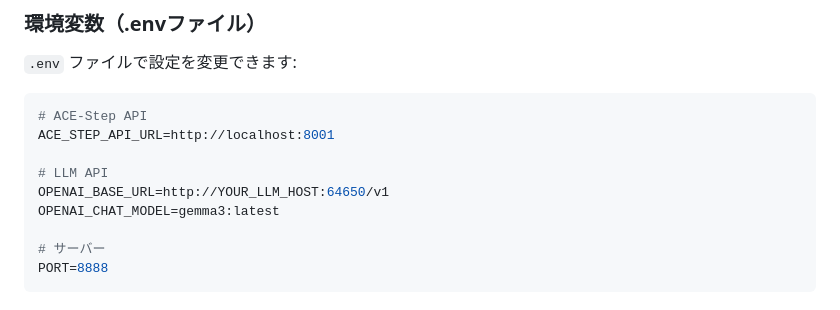
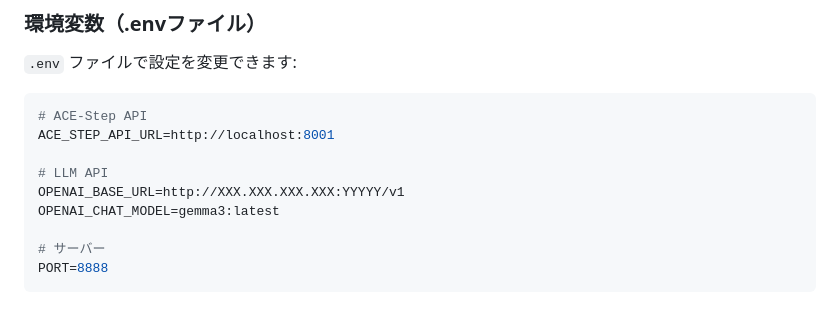
Before and after one commit to animede/ace_step_standalone, a Markdown page: README.md, the part around the change. GitHub-like rendering.

```diff
--- a/README.md
+++ b/README.md
@@ -80,7 +80,7 @@ http://localhost:8888
 ACE_STEP_API_URL=http://localhost:8001
 
 # LLM API
-OPENAI_BASE_URL=http://YOUR_LLM_HOST:64650/v1
+OPENAI_BASE_URL=http://XXX.XXX.XXX.XXX:YYYYY/v1
 OPENAI_CHAT_MODEL=gemma3:latest
 
 # サーバー
```
